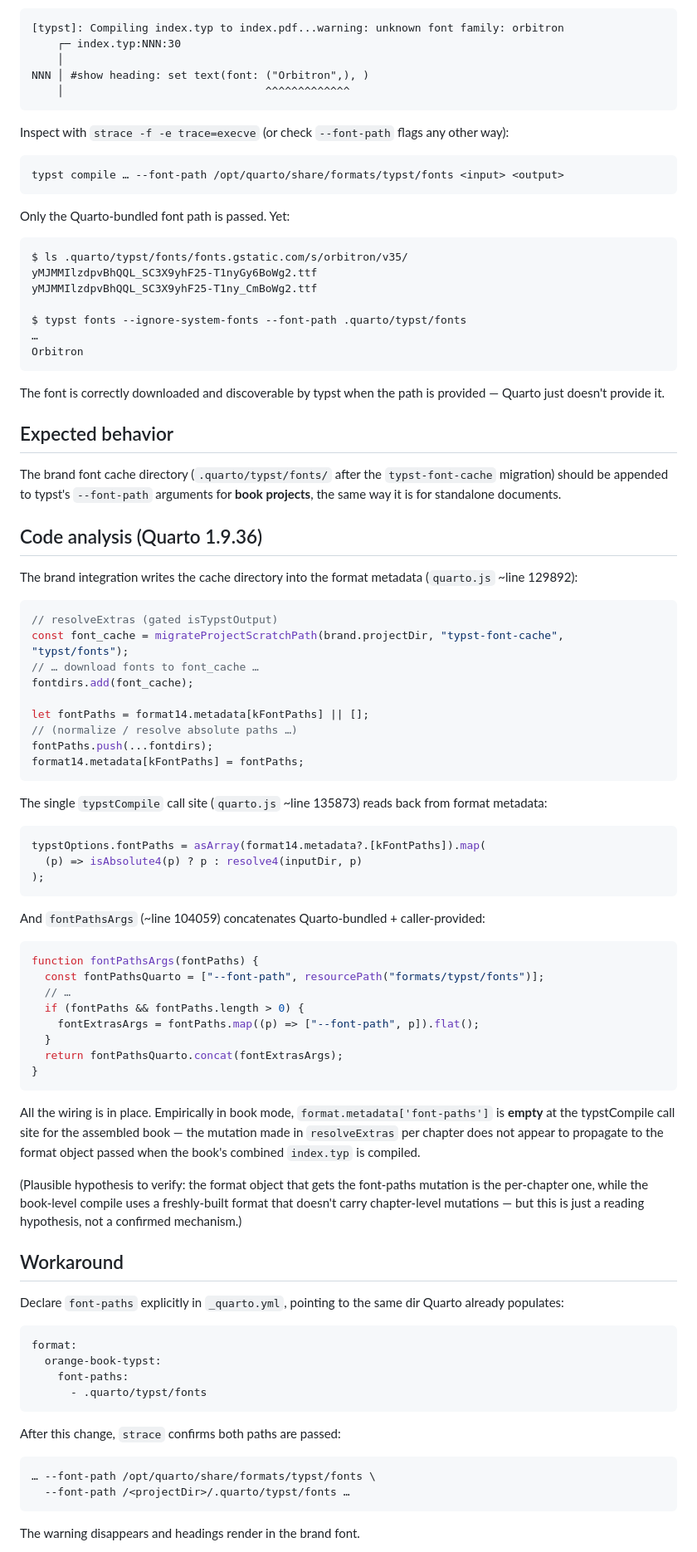
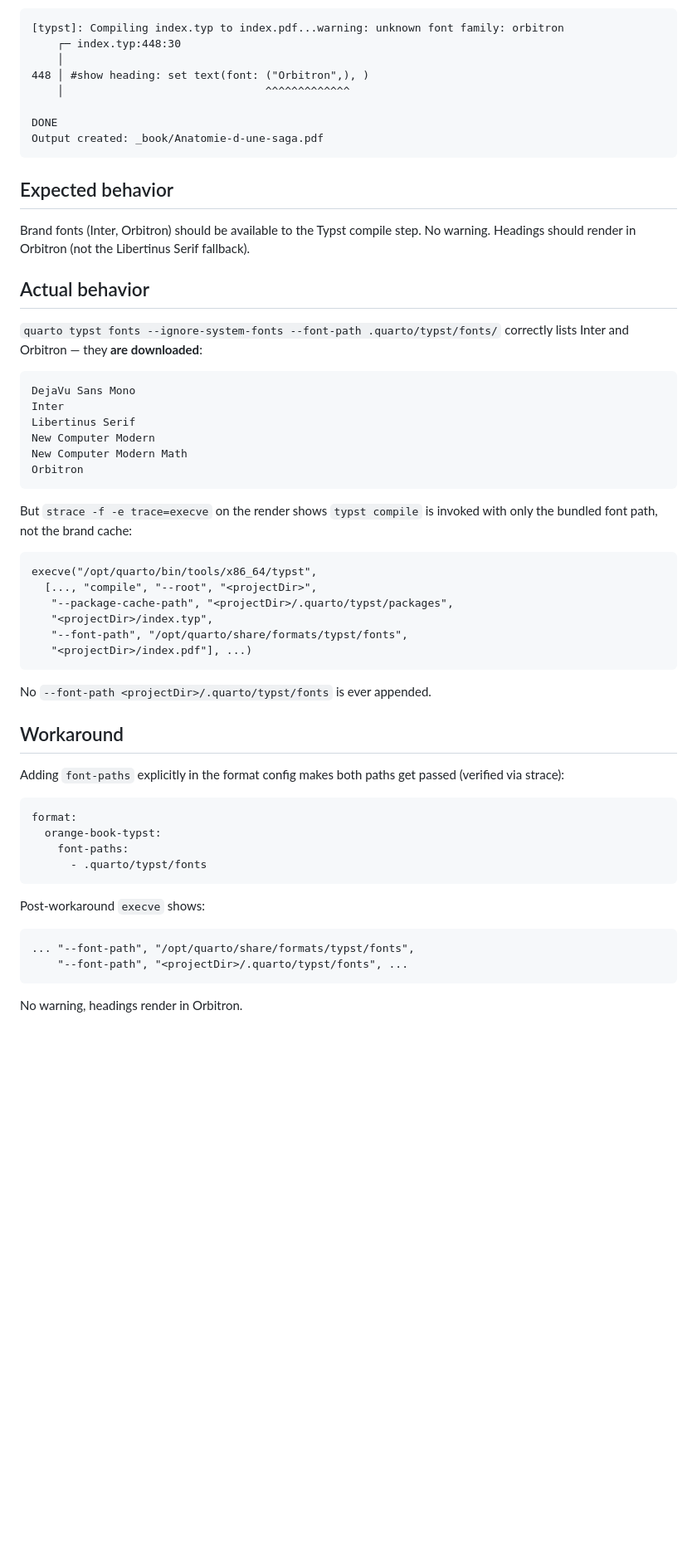
Before and after one commit to cderv/tuto-quarto-typst-rr-2026, a Markdown page: .claude/issues/quarto-book-brand-fonts.md, the part around one of its changes. Shown at 83% size. Drawn GitHub-style; blank space fills up the shorter version.

````diff
--- a/.claude/issues/quarto-book-brand-fonts.md
+++ b/.claude/issues/quarto-book-brand-fonts.md
@@ -57,80 +89,48 @@ Run `quarto render`. Output:
 
 ```
 [typst]: Compiling index.typ to index.pdf...warning: unknown font family: orbitron
-    ┌─ index.typ:NNN:30
+    ┌─ index.typ:448:30
     │
-NNN │ #show heading: set text(font: ("Orbitron",), )
+448 │ #show heading: set text(font: ("Orbitron",), )
     │                               ^^^^^^^^^^^^^
+
+DONE
+Output created: _book/Anatomie-d-une-saga.pdf
 ```
 
-Inspect with `strace -f -e trace=execve` (or check `--font-path` flags any other way):
+## Expected behavior
+
+Brand fonts (Inter, Orbitron) should be available to the Typst compile step. No warning. Headings should render in Orbitron (not the Libertinus Serif fallback).
+
+## Actual behavior
+
+`quarto typst fonts --ignore-system-fonts --font-path .quarto/typst/fonts/` correctly lists Inter and Orbitron — they **are downloaded**:
 
 ```
-typst compile … --font-path /opt/quarto/share/formats/typst/fonts <input> <output>
-```
-
-Only the Quarto-bundled font path is passed. Yet:
-
-```
-$ ls .quarto/typst/fonts/fonts.gstatic.com/s/orbitron/v35/
-yMJMMIlzdpvBhQQL_SC3X9yhF25-T1nyGy6BoWg2.ttf
-yMJMMIlzdpvBhQQL_SC3X9yhF25-T1ny_CmBoWg2.ttf
-
-$ typst fonts --ignore-system-fonts --font-path .quarto/typst/fonts
-…
+DejaVu Sans Mono
+Inter
+Libertinus Serif
+New Computer Modern
+New Computer Modern Math
 Orbitron
 ```
 
-The font is correctly downloaded and discoverable by typst when the path is provided — Quarto just doesn't provide it.
+But `strace -f -e trace=execve` on the render shows `typst compile` is invoked with only the bundled font path, not the brand cache:
 
-## Expected behavior
-
-The brand font cache directory (`.quarto/typst/fonts/` after the `typst-font-cache` migration) should be appended to typst's `--font-path` arguments for **book projects**, the same way it is for standalone documents.
-
-## Code analysis (Quarto 1.9.36)
-
-The brand integration writes the cache directory into the format metadata (`quarto.js` ~line 129892):
-
-```js
-// resolveExtras (gated isTypstOutput)
-const font_cache = migrateProjectScratchPath(brand.projectDir, "typst-font-cache", "typst/fonts");
-// … download fonts to font_cache …
-fontdirs.add(font_cache);
-
-let fontPaths = format14.metadata[kFontPaths] || [];
-// (normalize / resolve absolute paths …)
-fontPaths.push(...fontdirs);
-format14.metadata[kFontPaths] = fontPaths;
+```
+execve("/opt/quarto/bin/tools/x86_64/typst",
+  [..., "compile", "--root", "<projectDir>",
+   "--package-cache-path", "<projectDir>/.quarto/typst/packages",
+   "<projectDir>/index.typ",
+   "--font-path", "/opt/quarto/share/formats/typst/fonts",
+   "<projectDir>/index.pdf"], ...)
 ```
 
-The single `typstCompile` call site (`quarto.js` ~line 135873) reads back from format metadata:
-
-```js
-typstOptions.fontPaths = asArray(format14.metadata?.[kFontPaths]).map(
-  (p) => isAbsolute4(p) ? p : resolve4(inputDir, p)
-);
-```
-
-And `fontPathsArgs` (~line 104059) concatenates Quarto-bundled + caller-provided:
-
-```js
-function fontPathsArgs(fontPaths) {
-  const fontPathsQuarto = ["--font-path", resourcePath("formats/typst/fonts")];
-  // …
-  if (fontPaths && fontPaths.length > 0) {
-    fontExtrasArgs = fontPaths.map((p) => ["--font-path", p]).flat();
-  }
-  return fontPathsQuarto.concat(fontExtrasArgs);
-}
-```
-
-All the wiring is in place. Empirically in book mode, `format.metadata['font-paths']` is **empty** at the typstCompile call site for the assembled book — the mutation made in `resolveExtras` per chapter does not appear to propagate to the format object passed when the book's combined `index.typ` is compiled.
-
-(Plausible hypothesis to verify: the format object that gets the font-paths mutation is the per-chapter one, while the book-level compile uses a freshly-built format that doesn't carry chapter-level mutations — but this is just a reading hypothesis, not a confirmed mechanism.)
+No `--font-path <projectDir>/.quarto/typst/fonts` is ever appended.
 
 ## Workaround
 
-Declare `font-paths` explicitly in `_quarto.yml`, pointing to the same dir Quarto already populates:
+Adding `font-paths` explicitly in the format config makes both paths get passed (verified via strace):
 
 ```yaml
 format:
@@ -139,12 +139,12 @@ format:
       - .quarto/typst/fonts
 ```
 
-After this change, `strace` confirms both paths are passed:
+Post-workaround `execve` shows:
 
 ```
-… --font-path /opt/quarto/share/formats/typst/fonts \
-  --font-path /<projectDir>/.quarto/typst/fonts …
+... "--font-path", "/opt/quarto/share/formats/typst/fonts",
+    "--font-path", "<projectDir>/.quarto/typst/fonts", ...
 ```
 
-The warning disappears and headings render in the brand font.
+No warning, headings render in Orbitron.
 
````
Also changed, not shown: other parts of .claude/issues/quarto-book-brand-fonts.md (+92 -34 lines).
